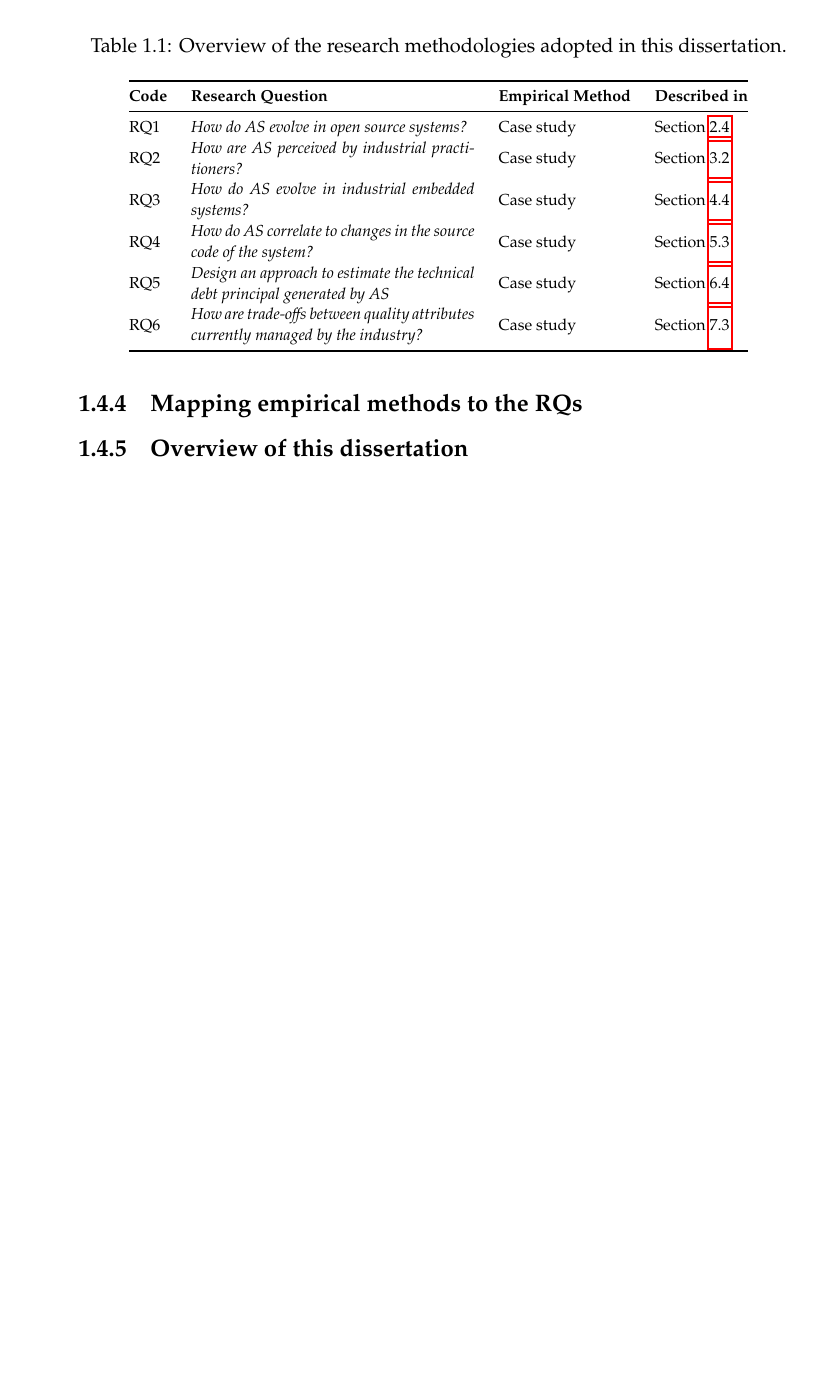
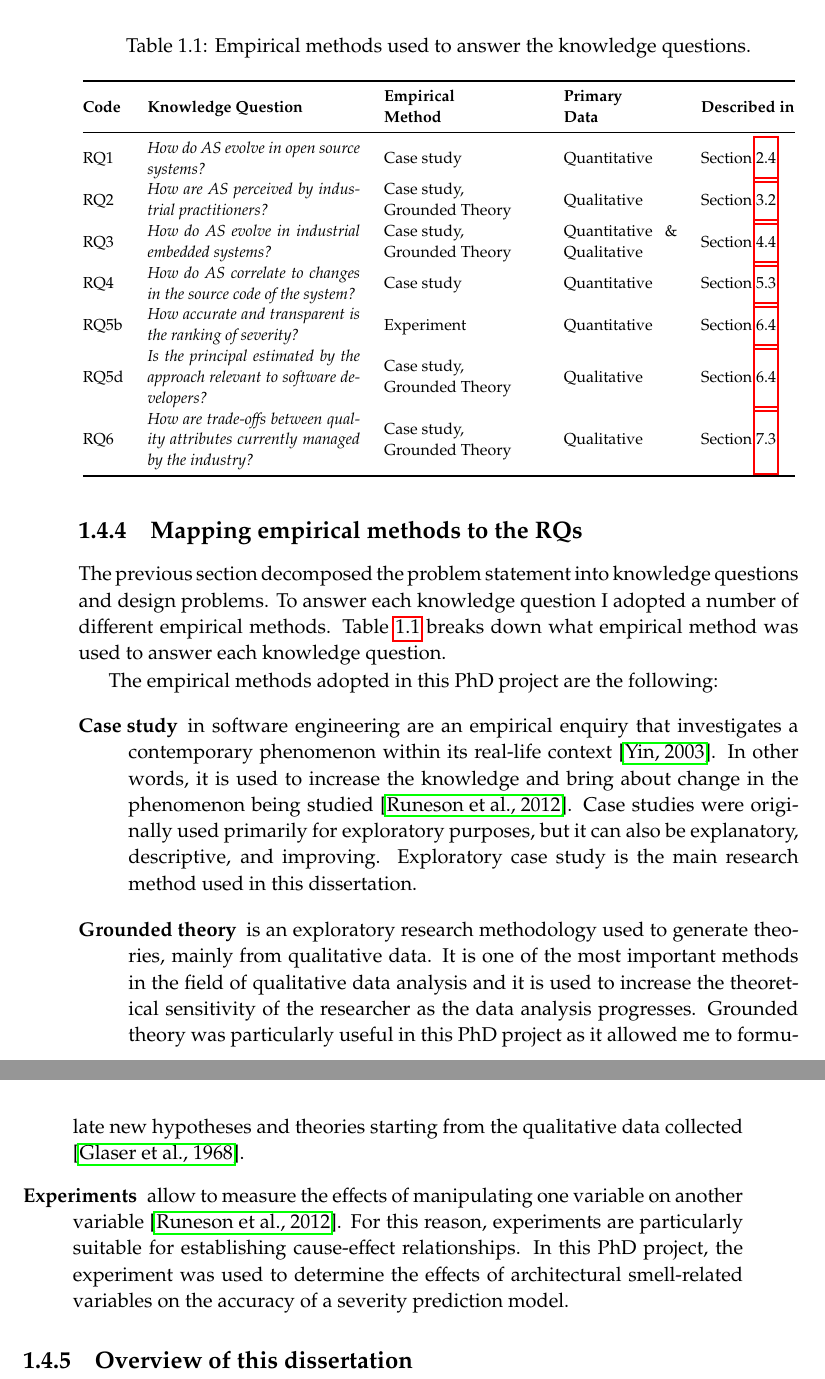
Before and after one commit to darius-sas/phd-dissertation, a LaTeX thesis (thesis.tex, which reads c1-intro.tex): part of page 39 of 278 before the commit and two parts of pages 39 and 40 of 280 after it, the two joined at a grey line, cut at the place of the change, the shorter picture padded with empty space. Compiled offline with pdfLaTeX.

Commit message:
Added explanation of KQ mapping to RM

```diff
--- a/c1-intro.tex
+++ b/c1-intro.tex
@@ -222,23 +221,38 @@ This means that TD management decisions are affected by other qualities as well,
 %All of these studies offer a great insight into the theoretical nature of architectural smells, and some of them even provide limited evidence to support whether the hypothesized negative effects on software maintenance are detectable in real world systems.
 
 \subsection{Mapping empirical methods to the RQs}
-
+The previous section decomposed the problem statement into knowledge questions and design problems.
+To answer each knowledge question I adopted a number of different empirical methods.
+Table \ref{c1:tab:overview-methodology} breaks down what empirical method was used to answer each knowledge question.
 
 \begin{table}[]
     \footnotesize
     \centering
-    \caption{Overview of the research methodologies adopted in this dissertation.}
+    \caption{Empirical methods used to answer the knowledge questions.}
     \label{c1:tab:overview-methodology}
-    \begin{tabular}{@{}lm{5cm}ll@{}}
+    \begin{tabular}{@{}lm{3.75cm}m{2.75cm}m{2cm}l@{}}
     \toprule
-    \textbf{Code} & \textbf{Research Question} & \textbf{Empirical Method} & \textbf{Described in} \\ \midrule
-    RQ1 & \textit{How do AS evolve in open source systems?} & Case study & Section \ref{c2:sec:case-study} \\
-    RQ2 & \textit{How are AS perceived by industrial practitioners?} & Case study & Section \ref{c3:sec:case-study}  \\
-    RQ3 & \textit{How do AS evolve in industrial embedded systems?} & Case study & Section \ref{c4:sec:case-study} \\
-    RQ4 & \textit{How do AS correlate to changes in the source code of the system?} & Case study & Section \ref{c5:sec:design} \\
-    RQ5 & \textit{Design an approach to estimate the technical debt principal generated by AS} & Case study & Section \ref{c6:sec:study-design} \\
-    RQ6 & \textit{How are trade-offs between quality attributes currently managed by the industry?} & Case study & Section \ref{c7:sec:case-study} \\ \bottomrule
+    \textbf{Code} & \textbf{Knowledge Question} & \textbf{Empirical}\newline \textbf{Method} & \textbf{Primary}\newline \textbf{Data} & \textbf{Described in} \\ \midrule
+    RQ1 & \textit{How do AS evolve in open source systems?} & Case study & Quantitative & Section \ref{c2:sec:case-study} \\
+    RQ2 & \textit{How are AS perceived by industrial practitioners?} & Case study,\newline Grounded Theory & Qualitative & Section \ref{c3:sec:case-study}  \\
+    RQ3 & \textit{How do AS evolve in industrial embedded systems?} & Case study,\newline Grounded Theory & Quantitative \& Qualitative & Section \ref{c4:sec:case-study} \\
+    RQ4 & \textit{How do AS correlate to changes in the source code of the system?} & Case study & Quantitative  & Section \ref{c5:sec:design} \\
+    RQ5b & \textit{How accurate and transparent is the ranking of severity?} & Experiment & Quantitative & Section \ref{c6:fig:case-study-design-rq2}  \\
+    RQ5d & \textit{Is the principal estimated by the approach relevant to software developers?} & Case study,\newline Grounded Theory & Qualitative & Section \ref{c6:fig:case-study-design-rq2}  \\
+    RQ6 & \textit{How are trade-offs between quality attributes currently managed by the industry?} & Case study,\newline Grounded Theory & Qualitative & Section \ref{c7:sec:case-study} \\ \bottomrule
     \end{tabular}
 \end{table}
 
+The empirical methods adopted in this PhD project are the following:
+\begin{description}
+    \item[Case study] in software engineering are an empirical enquiry that investigates a contemporary phenomenon within its real-life context \cite{Yin2003}. In other words, it is used to increase the knowledge and bring about change in the phenomenon being studied \cite{Runeson2012}. Case studies were originally used primarily for exploratory purposes, but it can also be explanatory, descriptive, and improving.
+    Exploratory case study is the main research method used in this dissertation.
+
+    \item[Grounded theory] is an exploratory research methodology used to generate theories, mainly from qualitative data. It is one of the most important methods in the field of qualitative data analysis and it is used to increase the theoretical sensitivity of the researcher as the data analysis progresses. Grounded theory was particularly useful in this PhD project as it allowed me to formulate new hypotheses and theories starting from the qualitative data collected \cite{Glaser1968}.
+
+    \item[Experiments] allow to measure the effects of manipulating one variable on another variable \cite{Runeson2012}. For this reason, experiments are particularly suitable for establishing cause-effect relationships.
+    In this PhD project, the experiment was used to determine the effects of architectural smell-related variables on the accuracy of a severity prediction model.
+
+\end{description}
+
 \subsection{Overview of this dissertation}
```
Also changed, not shown: bibliography.bib (+9 -0 lines), Figures/c1/problem-decomposition.pdf, c1-intro.tex (5 more changed lines), 1 other file.
